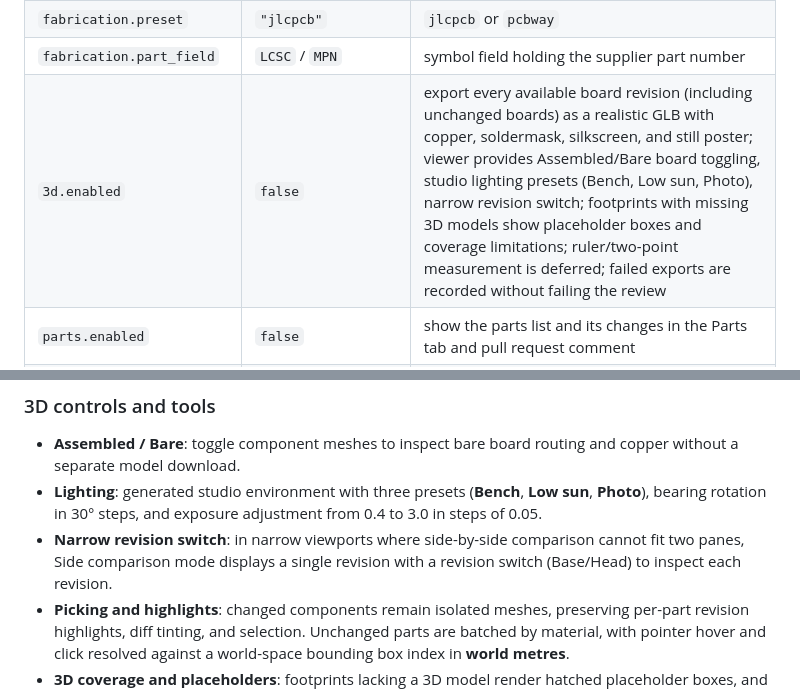
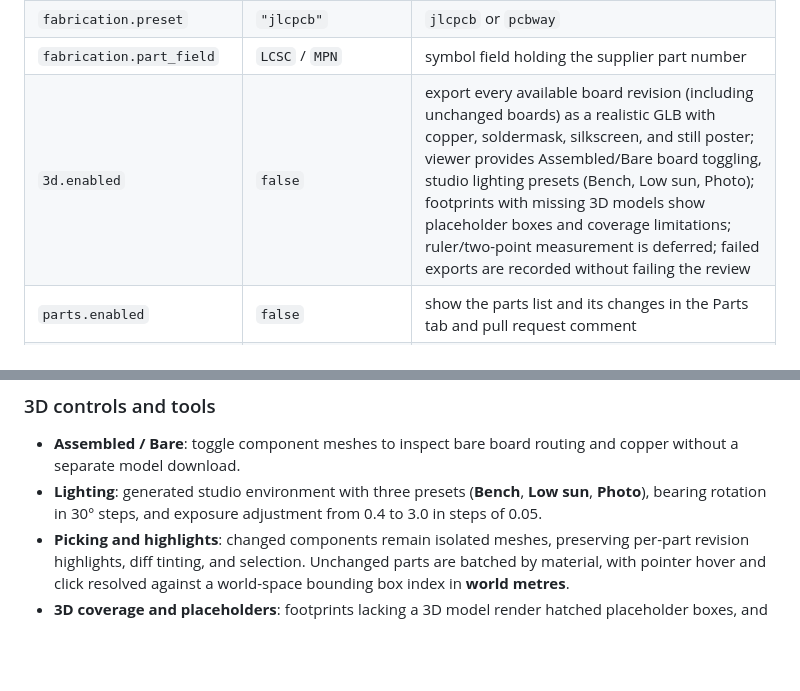
Before and after one commit to Cameronrlewis/kicad-review, a Markdown page: README.md, 2 parts joined by grey strips. Drawn GitHub-style; blank space fills up the shorter version.

Commit message:
docs: remove dropped narrow revision switch from 3D docs

```diff
--- a/README.md
+++ b/README.md
@@ -64,7 +64,7 @@ The site's re-run feature expects the caller workflow to be named `kicad-review.
 | `bom.order_ready_fields` | preset's fields | fields every part needs to count as order-ready (JLCPCB: Value, Footprint, LCSC; PCBWay: Value, Footprint, MPN) |
 | `fabrication.preset` | `"jlcpcb"` | `jlcpcb` or `pcbway` |
 | `fabrication.part_field` | `LCSC` / `MPN` | symbol field holding the supplier part number |
-| `3d.enabled` | `false` | export every available board revision (including unchanged boards) as a realistic GLB with copper, soldermask, silkscreen, and still poster; viewer provides Assembled/Bare board toggling, studio lighting presets (Bench, Low sun, Photo), narrow revision switch; footprints with missing 3D models show placeholder boxes and coverage limitations; ruler/two-point measurement is deferred; failed exports are recorded without failing the review |
+| `3d.enabled` | `false` | export every available board revision (including unchanged boards) as a realistic GLB with copper, soldermask, silkscreen, and still poster; viewer provides Assembled/Bare board toggling, studio lighting presets (Bench, Low sun, Photo); footprints with missing 3D models show placeholder boxes and coverage limitations; ruler/two-point measurement is deferred; failed exports are recorded without failing the review |
 | `parts.enabled` | `false` | show the parts list and its changes in the Parts tab and pull request comment |
 | `release.review` | `false` | on a `v*` tag, review changes since the previous `v*` tag and add a "KiCad review" section to the release notes |
 | `digikey.enabled` | `false` | look up stock and price by MPN; requires `parts.enabled = true` and the credentials below |
@@ -372,7 +372,6 @@ and remains as the fallback when WebGL is unavailable.
 
 - **Assembled / Bare**: toggle component meshes to inspect bare board routing and copper without a separate model download.
 - **Lighting**: generated studio environment with three presets (**Bench**, **Low sun**, **Photo**), bearing rotation in 30° steps, and exposure adjustment from 0.4 to 3.0 in steps of 0.05.
-- **Narrow revision switch**: in narrow viewports where side-by-side comparison cannot fit two panes, Side comparison mode displays a single revision with a revision switch (Base/Head) to inspect each revision.
 - **Picking and highlights**: changed components remain isolated meshes, preserving per-part revision highlights, diff tinting, and selection. Unchanged parts are batched by material, with pointer hover and click resolved against a world-space bounding box index in **world metres**.
 - **3D coverage and placeholders**: footprints lacking a 3D model render hatched placeholder boxes, and the view summarizes honest **3D coverage** (footprints, with-model, placeholders, triangles, and primitives). Missing models are also catalogued in the missing models table.
 - **Deferred measurements**: ruler and two-point measurement tools are deferred; standard camera orientation and Fit actions are provided.
```
